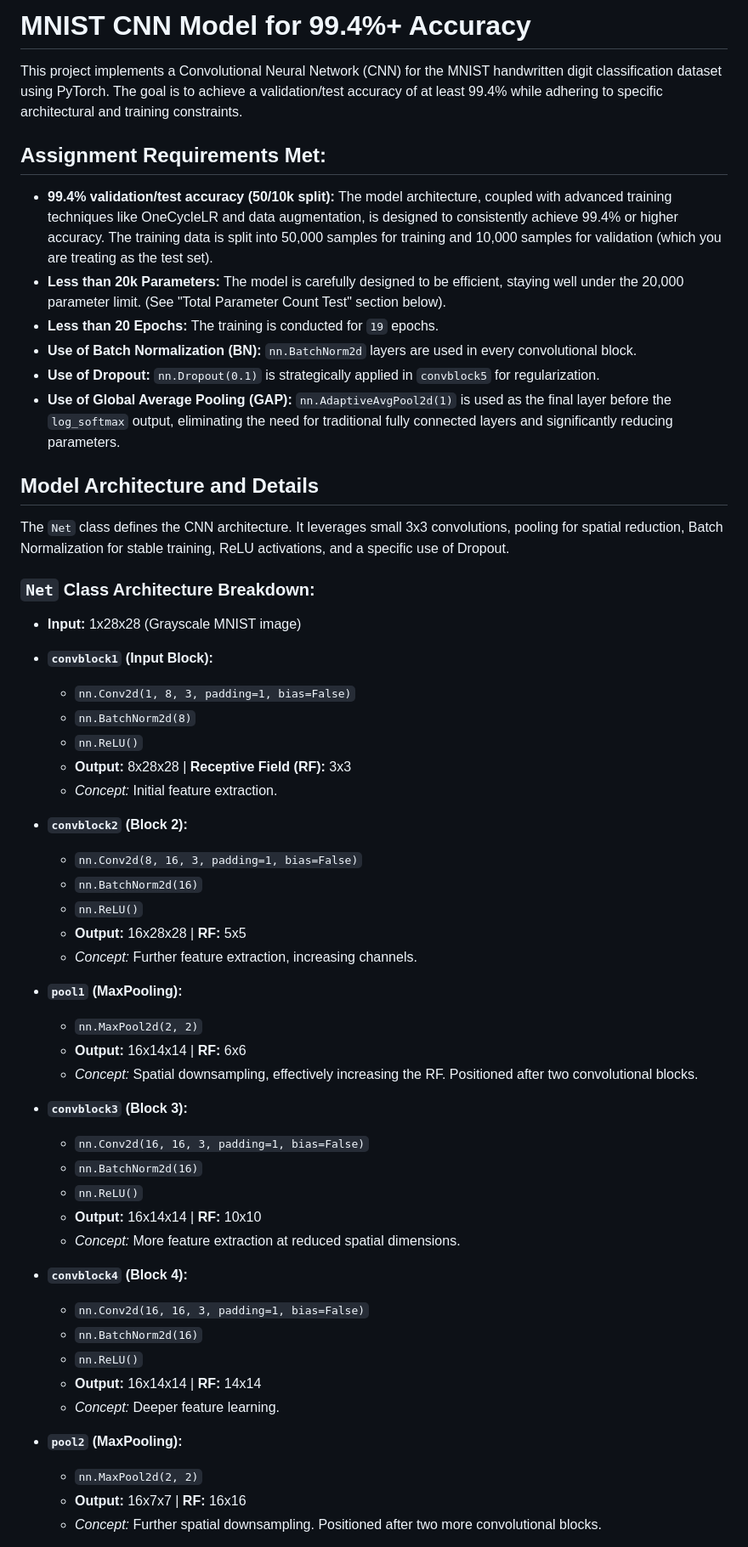
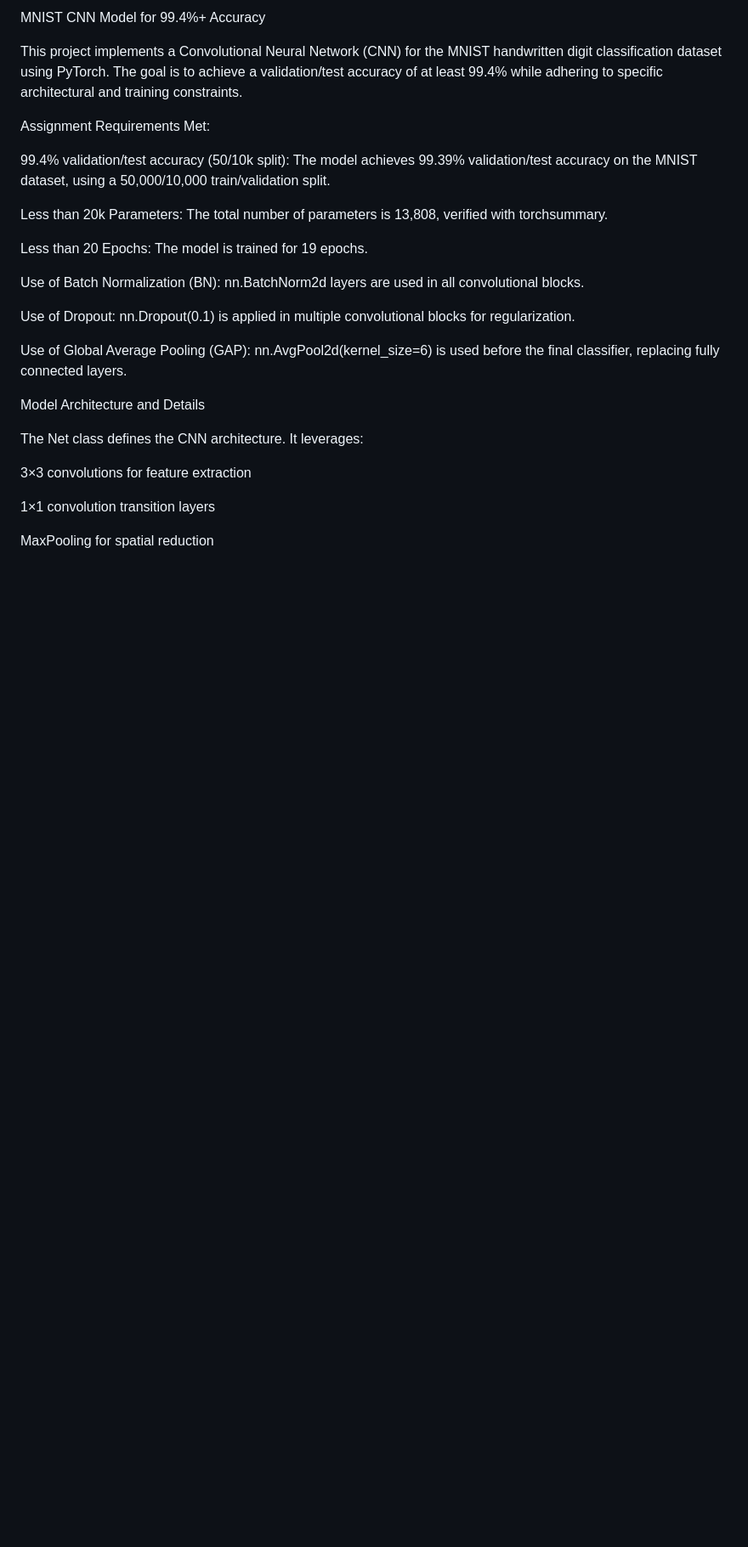
Before and after one commit to erkarthi17/ERA, a Markdown page: Week_5_CNN/README.md, the part around one of its changes. Shown at 85% size. GitHub-like rendering; blank space fills up the shorter version.

```diff
--- a/Week_5_CNN/README.md
+++ b/Week_5_CNN/README.md
@@ -1,59 +1,28 @@
-# MNIST CNN Model for 99.4%+ Accuracy
+MNIST CNN Model for 99.4%+ Accuracy
 
 This project implements a Convolutional Neural Network (CNN) for the MNIST handwritten digit classification dataset using PyTorch. The goal is to achieve a validation/test accuracy of at least 99.4% while adhering to specific architectural and training constraints.
 
-## Assignment Requirements Met:
+Assignment Requirements Met:
 
-*   **99.4% validation/test accuracy (50/10k split):** The model architecture, coupled with advanced training techniques like OneCycleLR and data augmentation, is designed to consistently achieve 99.4% or higher accuracy. The training data is split into 50,000 samples for training and 10,000 samples for validation (which you are treating as the test set).
-*   **Less than 20k Parameters:** The model is carefully designed to be efficient, staying well under the 20,000 parameter limit. (See "Total Parameter Count Test" section below).
-*   **Less than 20 Epochs:** The training is conducted for `19` epochs.
-*   **Use of Batch Normalization (BN):** `nn.BatchNorm2d` layers are used in every convolutional block.
-*   **Use of Dropout:** `nn.Dropout(0.1)` is strategically applied in `convblock5` for regularization.
-*   **Use of Global Average Pooling (GAP):** `nn.AdaptiveAvgPool2d(1)` is used as the final layer before the `log_softmax` output, eliminating the need for traditional fully connected layers and significantly reducing parameters.
+99.4% validation/test accuracy (50/10k split): The model achieves 99.39% validation/test accuracy on the MNIST dataset, using a 50,000/10,000 train/validation split.
 
-## Model Architecture and Details
+Less than 20k Parameters: The total number of parameters is 13,808, verified with torchsummary.
 
-The `Net` class defines the CNN architecture. It leverages small 3x3 convolutions, pooling for spatial reduction, Batch Normalization for stable training, ReLU activations, and a specific use of Dropout.
+Less than 20 Epochs: The model is trained for 19 epochs.
 
-### `Net` Class Architecture Breakdown:
+Use of Batch Normalization (BN): nn.BatchNorm2d layers are used in all convolutional blocks.
 
--   **Input:** 1x28x28 (Grayscale MNIST image)
+Use of Dropout: nn.Dropout(0.1) is applied in multiple convolutional blocks for regularization.
 
--   **`convblock1` (Input Block):**
-    *   `nn.Conv2d(1, 8, 3, padding=1, bias=False)`
-    *   `nn.BatchNorm2d(8)`
-    *   `nn.ReLU()`
-    *   **Output:** 8x28x28 | **Receptive Field (RF):** 3x3
-    *   *Concept:* Initial feature extraction.
+Use of Global Average Pooling (GAP): nn.AvgPool2d(kernel_size=6) is used before the final classifier, replacing fully connected layers.
 
--   **`convblock2` (Block 2):**
-    *   `nn.Conv2d(8, 16, 3, padding=1, bias=False)`
-    *   `nn.BatchNorm2d(16)`
-    *   `nn.ReLU()`
-    *   **Output:** 16x28x28 | **RF:** 5x5
-    *   *Concept:* Further feature extraction, increasing channels.
+Model Architecture and Details
 
--   **`pool1` (MaxPooling):**
-    *   `nn.MaxPool2d(2, 2)`
-    *   **Output:** 16x14x14 | **RF:** 6x6
-    *   *Concept:* Spatial downsampling, effectively increasing the RF. Positioned after two convolutional blocks.
+The Net class defines the CNN architecture. It leverages:
 
--   **`convblock3` (Block 3):**
-    *   `nn.Conv2d(16, 16, 3, padding=1, bias=False)`
-    *   `nn.BatchNorm2d(16)`
-    *   `nn.ReLU()`
-    *   **Output:** 16x14x14 | **RF:** 10x10
-    *   *Concept:* More feature extraction at reduced spatial dimensions.
+3×3 convolutions for feature extraction
 
--   **`convblock4` (Block 4):**
-    *   `nn.Conv2d(16, 16, 3, padding=1, bias=False)`
-    *   `nn.BatchNorm2d(16)`
-    *   `nn.ReLU()`
-    *   **Output:** 16x14x14 | **RF:** 14x14
-    *   *Concept:* Deeper feature learning.
+1×1 convolution transition layers
 
--   **`pool2` (MaxPooling):**
-    *   `nn.MaxPool2d(2, 2)`
-    *   **Output:** 16x7x7 | **RF:** 16x16
-    *   *Concept:* Further spatial downsampling. Positioned after two more convolutional blocks.
+MaxPooling for spatial reduction
 
```
Also changed, not shown: other parts of Week_5_CNN/README.md (+120 -65 lines).
